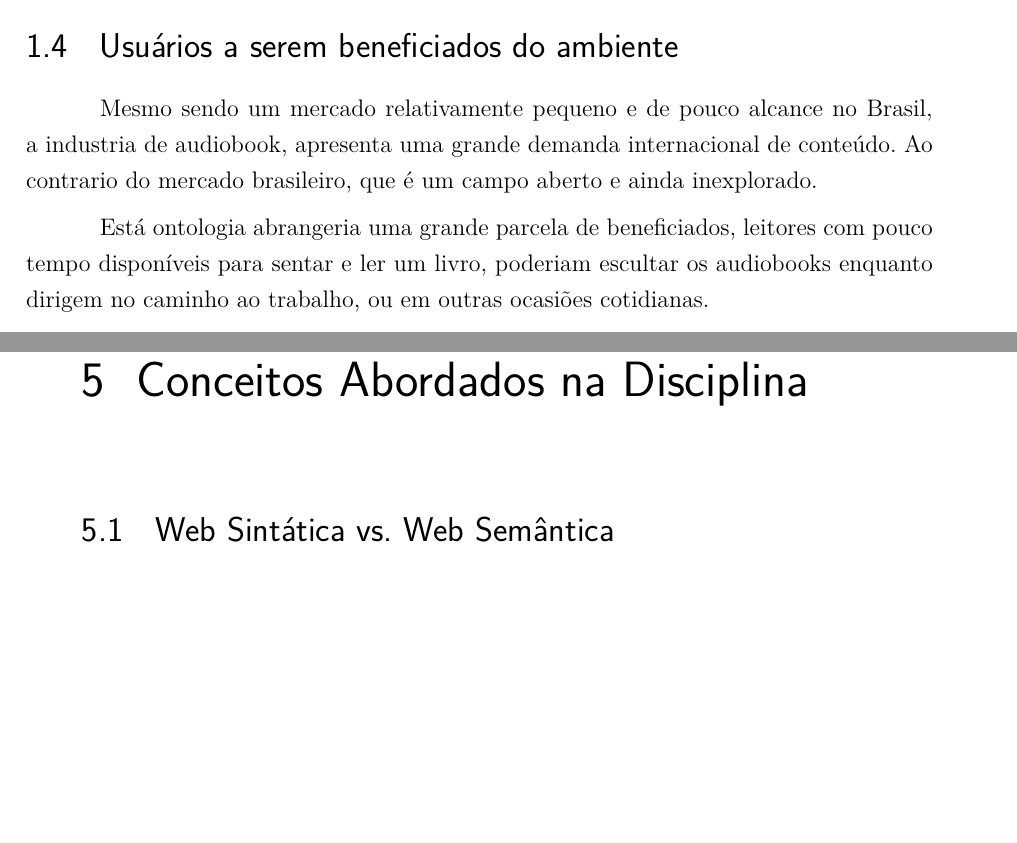
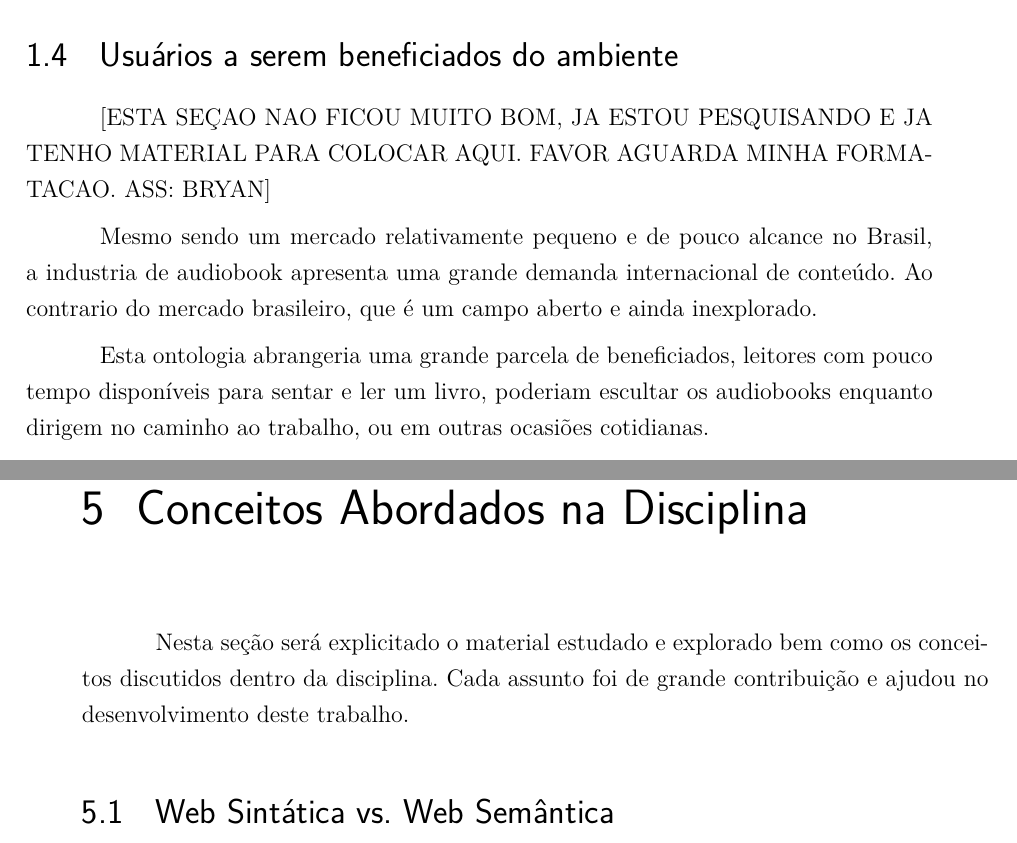
Before and after one commit to Gabiras12/Web-semantica, a LaTeX thesis (tcc.tex, which reads editaveis/conceitosabordados.tex, editaveis/introducao.tex): two parts of pages 14 and 21 of 25, joined at a grey line, cut so that both start at the same text, the shorter picture padded with empty space. Compiled offline with pdfLaTeX.

Commit message:
Revisão do texto já descrito.

```diff
--- a/editaveis/conceitosabordados.tex
+++ b/editaveis/conceitosabordados.tex
@@ -1,4 +1,6 @@
 \chapter{Conceitos Abordados na Disciplina}\label{cap5}
+
+Nesta seção será explicitado o material estudado e explorado bem como os conceitos discutidos dentro da disciplina. Cada assunto foi de grande contribuição e ajudou no desenvolvimento deste trabalho.
 
 \section{Web Sintática vs. Web Semântica}
 
--- a/editaveis/introducao.tex
+++ b/editaveis/introducao.tex
@@ -51,9 +51,11 @@ Em outubro deste ano, a \textit{PublishNews} publicou uma matéria informando a
 
 \section{Usuários a serem beneficiados do ambiente}
 
-Mesmo sendo um mercado relativamente pequeno e de pouco alcance no Brasil, a industria de audiobook, apresenta uma grande demanda internacional de conteúdo. Ao contrario do mercado brasileiro, que é um campo aberto e ainda inexplorado.
+[ESTA SEÇAO NAO FICOU MUITO BOM, JA ESTOU PESQUISANDO E JA TENHO MATERIAL PARA COLOCAR AQUI. FAVOR AGUARDA MINHA FORMATACAO. ASS: BRYAN]
 
-Está ontologia abrangeria uma grande parcela de beneficiados, leitores com pouco tempo disponíveis para sentar e ler um livro, poderiam escultar os audiobooks enquanto dirigem no caminho ao trabalho, ou em outras ocasiões cotidianas.
+Mesmo sendo um mercado relativamente pequeno e de pouco alcance no Brasil, a industria de audiobook apresenta uma grande demanda internacional de conteúdo. Ao contrario do mercado brasileiro, que é um campo aberto e ainda inexplorado.
+
+Esta ontologia abrangeria uma grande parcela de beneficiados, leitores com pouco tempo disponíveis para sentar e ler um livro, poderiam escultar os audiobooks enquanto dirigem no caminho ao trabalho, ou em outras ocasiões cotidianas.
 
 Neste contexto este mecanismo de semântica e ontologia proposto, poderia auxiliar os usuários de audiobooks, a possuírem maior mobilidade e conforto ao dispor destas tecnologias.
 %O mercado referente aos áudiobooks tem crescido
```
Also changed, not shown: editaveis/proposta.tex (+1 -3 lines), editaveis/conceitosabordados.tex (1 more changed lines), editaveis/introducao.tex (6 more changed lines).
